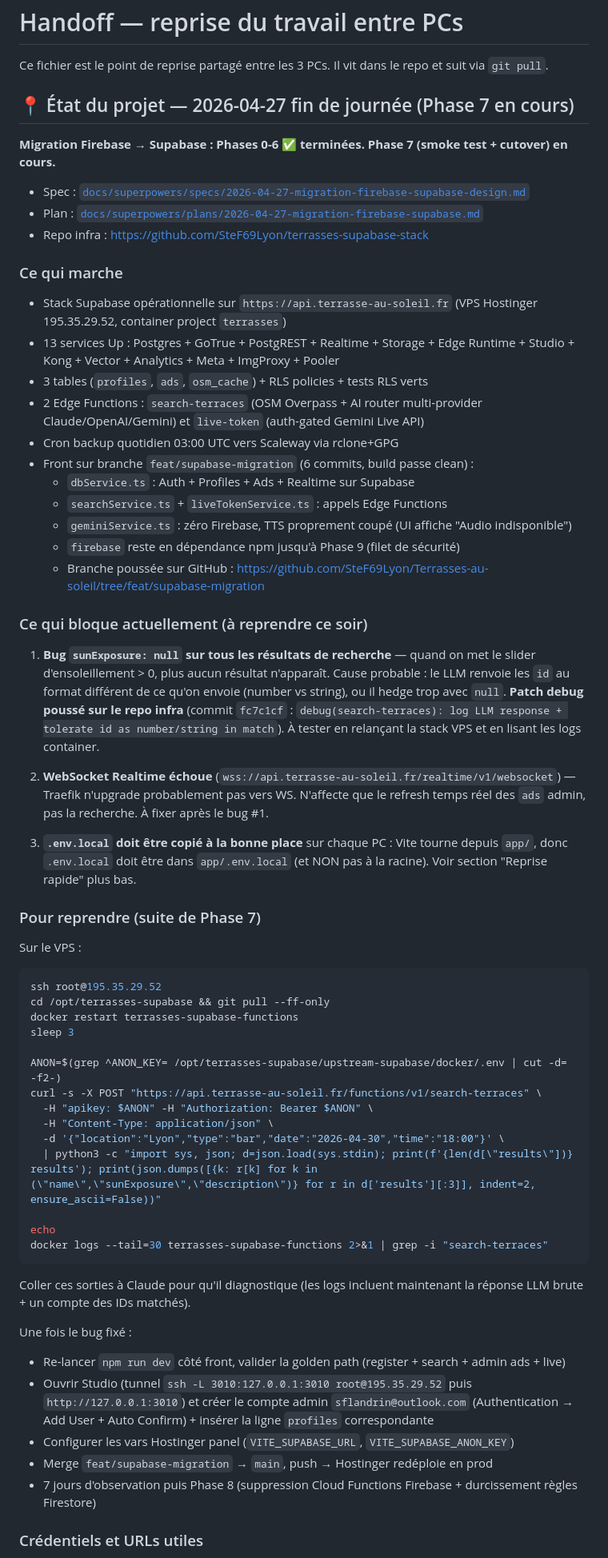
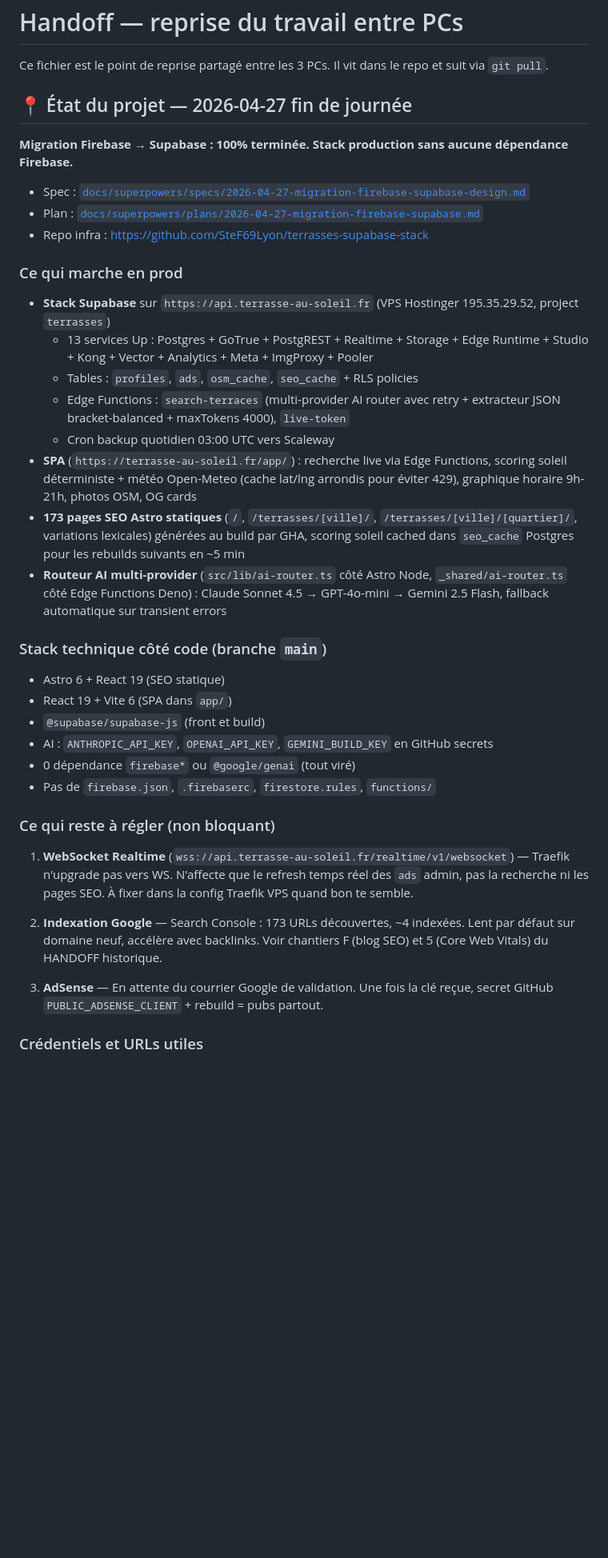
Before and after one commit to SteF69Lyon/Terrasses-au-soleil, a Markdown page: HANDOFF.md, the part around the change. Shown at 80% size. Rendered like a GitHub page; blank space fills up the shorter version.

Commit message:
docs(handoff): mark Firebase → Supabase migration 100% complete (#45)
Réécrit la section État du projet pour refléter la fin du chantier :
- Toute la stack production tourne sur Supabase (Postgres, Auth, Edge
  Functions, Realtime, Storage, Studio, Kong, Vector, etc.)
- Le pipeline SEO build (Astro Node) utilise désormais le routeur AI
  multi-provider avec fallback Claude → GPT → Gemini
- Plus aucune dépendance Firebase dans le code (firebase-admin retiré,
  firebase aussi côté SPA, @google/genai aussi)
- Plus aucun fichier de config Firebase (firebase.json, .firebaserc,
  firestore.rules, functions/ supprimés)
- Cloud Functions Firebase supprimées via firebase functions:delete
- Tables Postgres : profiles, ads, osm_cache, seo_cache + RLS

Reste 3 points non bloquants :
- WebSocket Realtime via Traefik (ads admin uniquement)
- Indexation Google passive
- AdSense en attente courrier Google

Co-authored-by: Claude Opus 4.7 (1M context) <noreply@anthropic.com>

````diff
--- a/HANDOFF.md
+++ b/HANDOFF.md
@@ -2,63 +2,39 @@
 
 Ce fichier est le point de reprise partagé entre les 3 PCs. Il vit dans le repo et suit via `git pull`.
 
-## 📍 État du projet — 2026-04-27 fin de journée (Phase 7 en cours)
+## 📍 État du projet — 2026-04-27 fin de journée
 
-**Migration Firebase → Supabase : Phases 0-6 ✅ terminées. Phase 7 (smoke test + cutover) en cours.**
+**Migration Firebase → Supabase : 100% terminée. Stack production sans aucune dépendance Firebase.**
 
 - Spec : [`docs/superpowers/specs/2026-04-27-migration-firebase-supabase-design.md`](docs/superpowers/specs/2026-04-27-migration-firebase-supabase-design.md)
 - Plan : [`docs/superpowers/plans/2026-04-27-migration-firebase-supabase.md`](docs/superpowers/plans/2026-04-27-migration-firebase-supabase.md)
 - Repo infra : https://github.com/SteF69Lyon/terrasses-supabase-stack
 
-### Ce qui marche
-- Stack Supabase opérationnelle sur `https://api.terrasse-au-soleil.fr` (VPS Hostinger 195.35.29.52, container project `terrasses`)
-- 13 services Up : Postgres + GoTrue + PostgREST + Realtime + Storage + Edge Runtime + Studio + Kong + Vector + Analytics + Meta + ImgProxy + Pooler
-- 3 tables (`profiles`, `ads`, `osm_cache`) + RLS policies + tests RLS verts
-- 2 Edge Functions : `search-terraces` (OSM Overpass + AI router multi-provider Claude/OpenAI/Gemini) et `live-token` (auth-gated Gemini Live API)
-- Cron backup quotidien 03:00 UTC vers Scaleway via rclone+GPG
-- Front sur branche `feat/supabase-migration` (6 commits, build passe clean) :
-  - `dbService.ts` : Auth + Profiles + Ads + Realtime sur Supabase
-  - `searchService.ts` + `liveTokenService.ts` : appels Edge Functions
-  - `geminiService.ts` : zéro Firebase, TTS proprement coupé (UI affiche "Audio indisponible")
-  - `firebase` reste en dépendance npm jusqu'à Phase 9 (filet de sécurité)
-  - Branche poussée sur GitHub : https://github.com/SteF69Lyon/Terrasses-au-soleil/tree/feat/supabase-migration
+### Ce qui marche en prod
+- **Stack Supabase** sur `https://api.terrasse-au-soleil.fr` (VPS Hostinger 195.35.29.52, project `terrasses`)
+  - 13 services Up : Postgres + GoTrue + PostgREST + Realtime + Storage + Edge Runtime + Studio + Kong + Vector + Analytics + Meta + ImgProxy + Pooler
+  - Tables : `profiles`, `ads`, `osm_cache`, `seo_cache` + RLS policies
+  - Edge Functions : `search-terraces` (multi-provider AI router avec retry + extracteur JSON bracket-balanced + maxTokens 4000), `live-token`
+  - Cron backup quotidien 03:00 UTC vers Scaleway
+- **SPA** (`https://terrasse-au-soleil.fr/app/`) : recherche live via Edge Functions, scoring soleil déterministe + météo Open-Meteo (cache lat/lng arrondis pour éviter 429), graphique horaire 9h-21h, photos OSM, OG cards
+- **173 pages SEO Astro statiques** (`/`, `/terrasses/[ville]/`, `/terrasses/[ville]/[quartier]/`, variations lexicales) générées au build par GHA, scoring soleil cached dans `seo_cache` Postgres pour les rebuilds suivants en ~5 min
+- **Routeur AI multi-provider** (`src/lib/ai-router.ts` côté Astro Node, `_shared/ai-router.ts` côté Edge Functions Deno) : Claude Sonnet 4.5 → GPT-4o-mini → Gemini 2.5 Flash, fallback automatique sur transient errors
 
-### Ce qui bloque actuellement (à reprendre ce soir)
+### Stack technique côté code (branche `main`)
+- Astro 6 + React 19 (SEO statique)
+- React 19 + Vite 6 (SPA dans `app/`)
+- `@supabase/supabase-js` (front et build)
+- AI : `ANTHROPIC_API_KEY`, `OPENAI_API_KEY`, `GEMINI_BUILD_KEY` en GitHub secrets
+- 0 dépendance `firebase*` ou `@google/genai` (tout viré)
+- Pas de `firebase.json`, `.firebaserc`, `firestore.rules`, `functions/`
 
-1. **Bug `sunExposure: null` sur tous les résultats de recherche** — quand on met le slider d'ensoleillement > 0, plus aucun résultat n'apparaît. Cause probable : le LLM renvoie les `id` au format différent de ce qu'on envoie (number vs string), ou il hedge trop avec `null`. **Patch debug poussé sur le repo infra** (commit `fc7c1cf` : `debug(search-terraces): log LLM response + tolerate id as number/string in match`). À tester en relançant la stack VPS et en lisant les logs container.
+### Ce qui reste à régler (non bloquant)
 
-2. **WebSocket Realtime échoue** (`wss://api.terrasse-au-soleil.fr/realtime/v1/websocket`) — Traefik n'upgrade probablement pas vers WS. N'affecte que le refresh temps réel des `ads` admin, pas la recherche. À fixer après le bug #1.
+1. **WebSocket Realtime** (`wss://api.terrasse-au-soleil.fr/realtime/v1/websocket`) — Traefik n'upgrade pas vers WS. N'affecte que le refresh temps réel des `ads` admin, pas la recherche ni les pages SEO. À fixer dans la config Traefik VPS quand bon te semble.
 
-3. **`.env.local` doit être copié à la bonne place** sur chaque PC : Vite tourne depuis `app/`, donc `.env.local` doit être dans `app/.env.local` (et NON pas à la racine). Voir section "Reprise rapide" plus bas.
+2. **Indexation Google** — Search Console : 173 URLs découvertes, ~4 indexées. Lent par défaut sur domaine neuf, accélère avec backlinks. Voir chantiers F (blog SEO) et 5 (Core Web Vitals) du HANDOFF historique.
 
-### Pour reprendre (suite de Phase 7)
-
-Sur le VPS :
-```bash
-ssh root@195.35.29.52
-cd /opt/terrasses-supabase && git pull --ff-only
-docker restart terrasses-supabase-functions
-sleep 3
-
-ANON=$(grep ^ANON_KEY= /opt/terrasses-supabase/upstream-supabase/docker/.env | cut -d= -f2-)
-curl -s -X POST "https://api.terrasse-au-soleil.fr/functions/v1/search-terraces" \
-  -H "apikey: $ANON" -H "Authorization: Bearer $ANON" \
-  -H "Content-Type: application/json" \
-  -d '{"location":"Lyon","type":"bar","date":"2026-04-30","time":"18:00"}' \
-  | python3 -c "import sys, json; d=json.load(sys.stdin); print(f'{len(d[\"results\"])} results'); print(json.dumps([{k: r[k] for k in (\"name\",\"sunExposure\",\"description\")} for r in d['results'][:3]], indent=2, ensure_ascii=False))"
-
-echo
-docker logs --tail=30 terrasses-supabase-functions 2>&1 | grep -i "search-terraces"
-```
-
-Coller ces sorties à Claude pour qu'il diagnostique (les logs incluent maintenant la réponse LLM brute + un compte des IDs matchés).
-
-Une fois le bug fixé :
-- Re-lancer `npm run dev` côté front, valider la golden path (register + search + admin ads + live)
-- Ouvrir Studio (tunnel `ssh -L 3010:127.0.0.1:3010 root@195.35.29.52` puis `http://127.0.0.1:3010`) et créer le compte admin `sflandrin@outlook.com` (Authentication → Add User + Auto Confirm) + insérer la ligne `profiles` correspondante
-- Configurer les vars Hostinger panel (`VITE_SUPABASE_URL`, `VITE_SUPABASE_ANON_KEY`)
-- Merge `feat/supabase-migration` → `main`, push → Hostinger redéploie en prod
-- 7 jours d'observation puis Phase 8 (suppression Cloud Functions Firebase + durcissement règles Firestore)
+3. **AdSense** — En attente du courrier Google de validation. Une fois la clé reçue, secret GitHub `PUBLIC_ADSENSE_CLIENT` + rebuild = pubs partout.
 
 ### Crédentiels et URLs utiles
 
````
